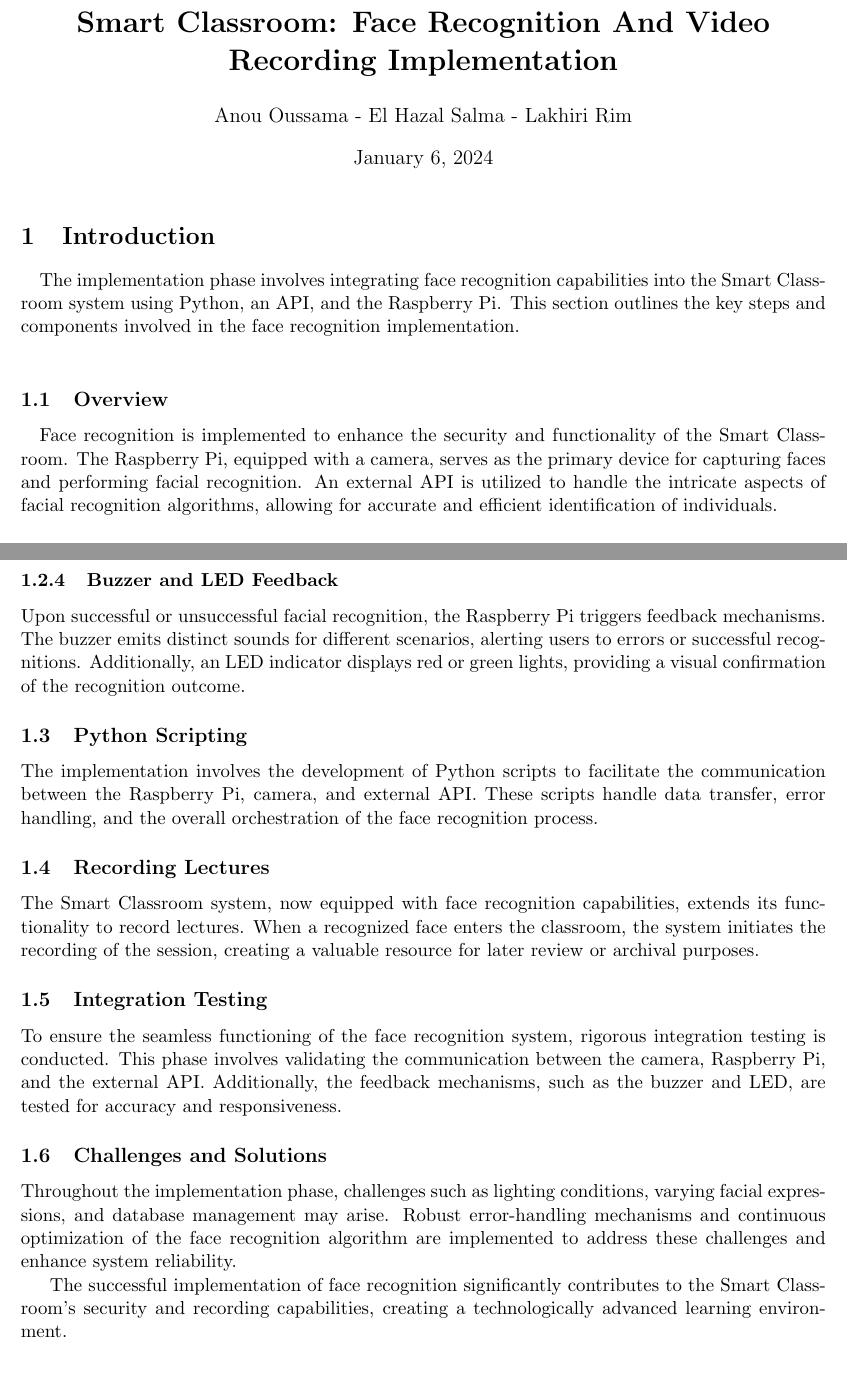
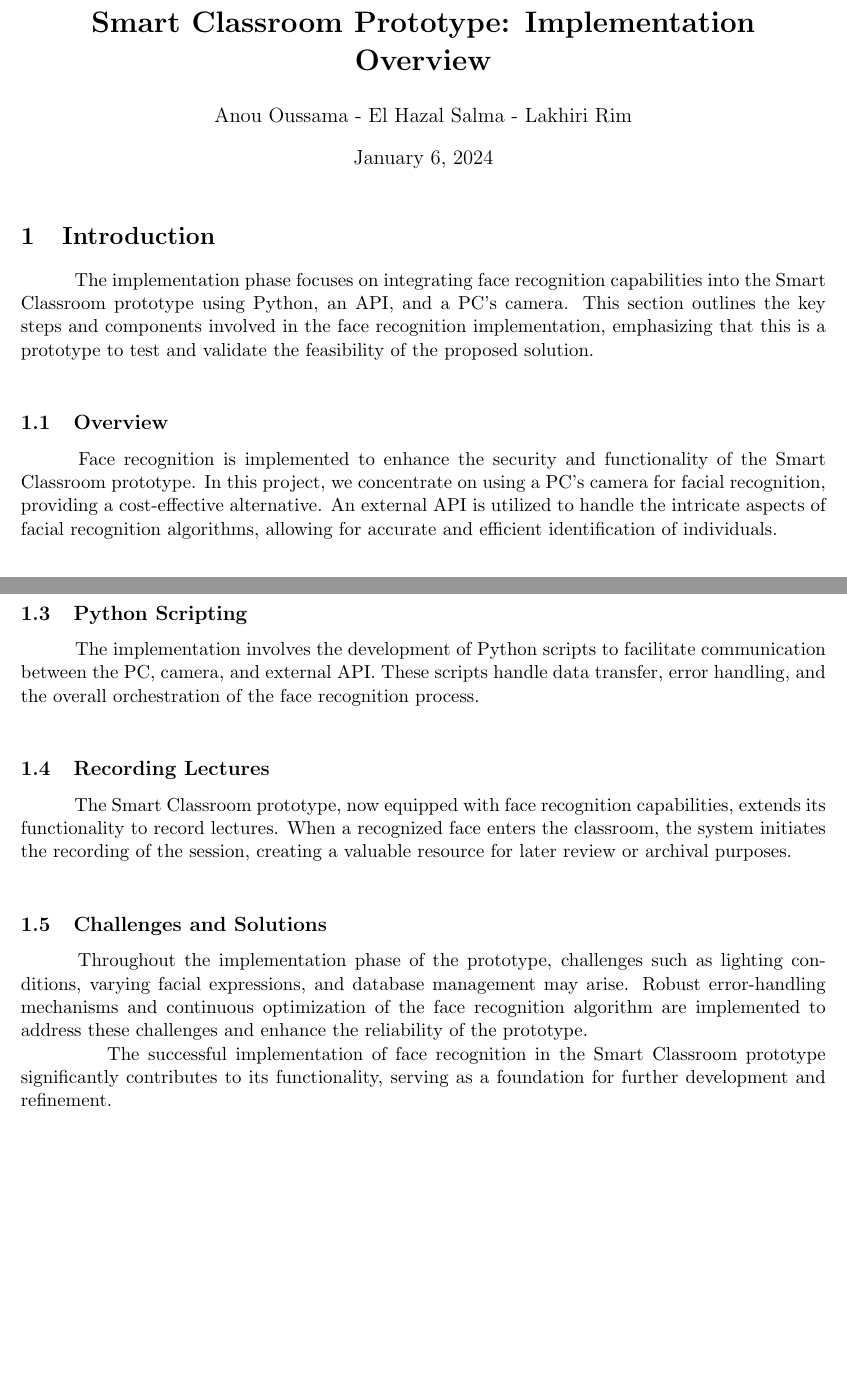
Before and after one commit to SalmaHazal/Smart_Classroom, a LaTeX document (Report part 3/Report 3.tex): two parts of pages 1 and 2 of 2, joined at a grey line, cut at the place of the change, the shorter picture padded with empty space. Compiled offline with pdfLaTeX.

Commit message:
Report Modifications

```diff
--- a/Report part 3/Report 3.tex
+++ b/Report part 3/Report 3.tex
@@ -1,5 +1,6 @@
+
 \documentclass[11pt]{article}
-\title{\textbf{Smart Classroom: Face Recognition And Video Recording Implementation}}
+\title{\textbf{Smart Classroom Prototype: Implementation Overview}}
 \author{Anou Oussama - El Hazal Salma - Lakhiri Rim}
 \date{January 6, 2024}
 \usepackage{fullpage}
@@ -9,8 +10,9 @@
 	\maketitle
 
 	\section{Introduction}
-	\quad The implementation phase involves integrating face recognition capabilities into the Smart Classroom system using Python, an API, and the Raspberry Pi. This section outlines the key steps and components involved in the face recognition implementation.
+	\hspace{1cm} The implementation phase focuses on integrating face recognition capabilities into the Smart Classroom prototype using Python, an API, and a PC's camera. This section outlines the key steps and components involved in the face recognition implementation, emphasizing that this is a prototype to test and validate the feasibility of the proposed solution.
 
 	\hspace{1cm} \subsection{Overview}
-	\quad Face recognition is implemented to enhance the security and functionality of the Smart Classroom. The Raspberry Pi, equipped with a camera, serves as the primary device for capturing faces and performing facial recognition. An external API is utilized to handle the intricate aspects of facial recognition algorithms, allowing for accurate and efficient identification of individuals.
+	\hspace{1cm} Face recognition is implemented to enhance the security and functionality of the Smart Classroom prototype. In this project, we concentrate on using a PC's camera for facial recognition, providing a cost-effective alternative. An external API is utilized to handle the intricate aspects of facial recognition algorithms, allowing for accurate and efficient identification of individuals.
 
+	\hspace{1cm} \subsection{Components and Workflow}
@@ -26,20 +27,14 @@
 
-	\subsubsection{Buzzer and LED Feedback}
-	Upon successful or unsuccessful facial recognition, the Raspberry Pi triggers feedback mechanisms. The buzzer emits distinct sounds for different scenarios, alerting users to errors or successful recognitions. Additionally, an LED indicator displays red or green lights, providing a visual confirmation of the recognition outcome.
+	\hspace{1cm} \subsection{Python Scripting}
+	\hspace{1cm} The implementation involves the development of Python scripts to facilitate communication between the PC, camera, and external API. These scripts handle data transfer, error handling, and the overall orchestration of the face recognition process.
 
-	\subsection{Python Scripting}
-	The implementation involves the development of Python scripts to facilitate the communication between the Raspberry Pi, camera, and external API. These scripts handle data transfer, error handling, and the overall orchestration of the face recognition process.
+	\hspace{1cm} \subsection{Recording Lectures}
+	\hspace{1cm} The Smart Classroom prototype, now equipped with face recognition capabilities, extends its functionality to record lectures. When a recognized face enters the classroom, the system initiates the recording of the session, creating a valuable resource for later review or archival purposes.
 
-	\subsection{Recording Lectures}
-	The Smart Classroom system, now equipped with face recognition capabilities, extends its functionality to record lectures. When a recognized face enters the classroom, the system initiates the recording of the session, creating a valuable resource for later review or archival purposes.
+	\hspace{1cm} \subsection{Challenges and Solutions}
+	\hspace{1cm} Throughout the implementation phase of the prototype, challenges such as lighting conditions, varying facial expressions, and database management may arise. Robust error-handling mechanisms and continuous optimization of the face recognition algorithm are implemented to address these challenges and enhance the reliability of the prototype.
 
-	\subsection{Integration Testing}
-	To ensure the seamless functioning of the face recognition system, rigorous integration testing is conducted. This phase involves validating the communication between the camera, Raspberry Pi, and the external API. Additionally, the feedback mechanisms, such as the buzzer and LED, are tested for accuracy and responsiveness.
-
-	\subsection{Challenges and Solutions}
-	Throughout the implementation phase, challenges such as lighting conditions, varying facial expressions, and database management may arise. Robust error-handling mechanisms and continuous optimization of the face recognition algorithm are implemented to address these challenges and enhance system reliability.
-
-	The successful implementation of face recognition significantly contributes to the Smart Classroom's security and recording capabilities, creating a technologically advanced learning environment.
+	\hspace{1cm} The successful implementation of face recognition in the Smart Classroom prototype significantly contributes to its functionality, serving as a foundation for further development and refinement.
 
 	\pagebreak
 
```
Also changed, not shown: Report part 3/Report 3.pdf, Report part 3/Report 3.tex (13 more changed lines), 3 other files.
